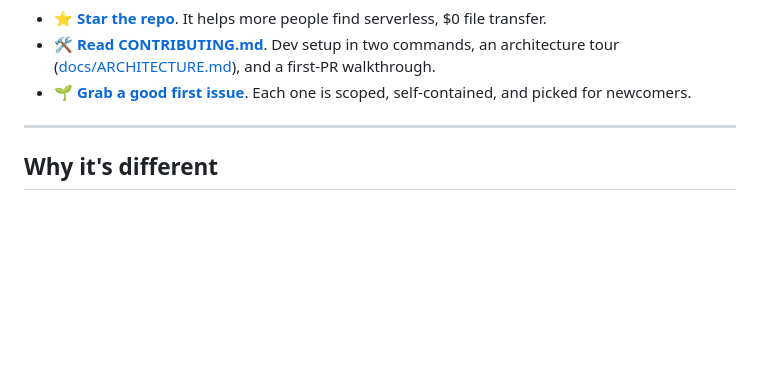
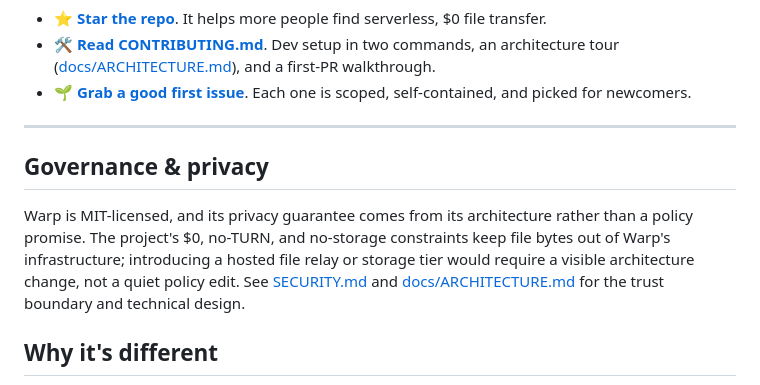
Before and after one commit to Ishannaik/warp, a Markdown page: README.md, the part around the change. GitHub-like rendering; blank space fills up the shorter version.

Commit message:
docs: add governance transparency note

```diff
--- a/README.md
+++ b/README.md
@@ -58,6 +58,10 @@ Warp is open source and **we welcome PRs**, from a one-line typo fix to engine w
 - 🌱 **[Grab a good first issue](https://github.com/Ishannaik/warp/issues?q=is:open+label:%22good%20first%20issue%22)**. Each one is scoped, self-contained, and picked for newcomers.
 
 ---
+
+## Governance & privacy
+
+Warp is MIT-licensed, and its privacy guarantee comes from its architecture rather than a policy promise. The project's $0, no-TURN, and no-storage constraints keep file bytes out of Warp's infrastructure; introducing a hosted file relay or storage tier would require a visible architecture change, not a quiet policy edit. See [SECURITY.md](./SECURITY.md) and [docs/ARCHITECTURE.md](./docs/ARCHITECTURE.md) for the trust boundary and technical design.
 
 ## Why it's different
 
```
